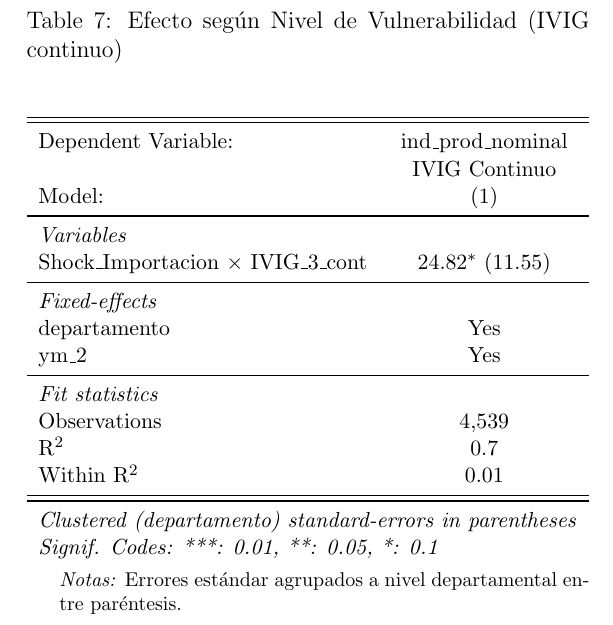
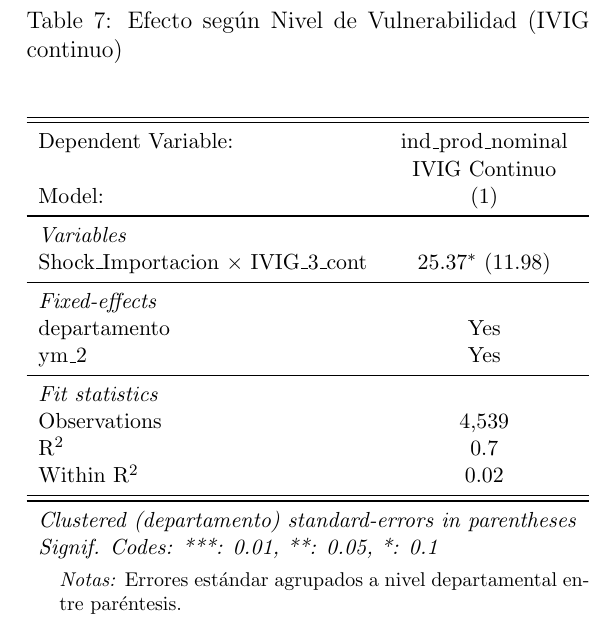
Before and after one commit to GeorgeWton1986/Proyecto_Final_EIE, a LaTeX document (Tablas/hetero_vulnerabilidad.tex): part of the page, cut so that both start at the same text. Compiled offline with pdfLaTeX.

Commit message:
Update hetero_vulnerabilidad.tex

```diff
--- a/Tablas/hetero_vulnerabilidad.tex
+++ b/Tablas/hetero_vulnerabilidad.tex
@@ -23,7 +23,7 @@
       Model:                                        & (1)\\
       \midrule
       \emph{Variables}\\
-      Shock\_Importacion $\times$ IVIG\_3\_cont     & 24.82$^{*}$ (11.55)\\
+      Shock\_Importacion $\times$ IVIG\_3\_cont     & 25.37$^{*}$ (11.98)\\
       \midrule
       \emph{Fixed-effects}\\
       departamento                                  & Yes\\
@@ -32,7 +32,7 @@
       \emph{Fit statistics}\\
       Observations                                  & 4,539\\
       R$^2$                                         & 0.7\\
-      Within R$^2$                                  & 0.01\\
+      Within R$^2$                                  & 0.02\\
       \midrule \midrule
       \multicolumn{2}{l}{\emph{Clustered (departamento) standard-errors in parentheses}}\\
       \multicolumn{2}{l}{\emph{Signif. Codes: ***: 0.01, **: 0.05, *: 0.1}}\\
```
